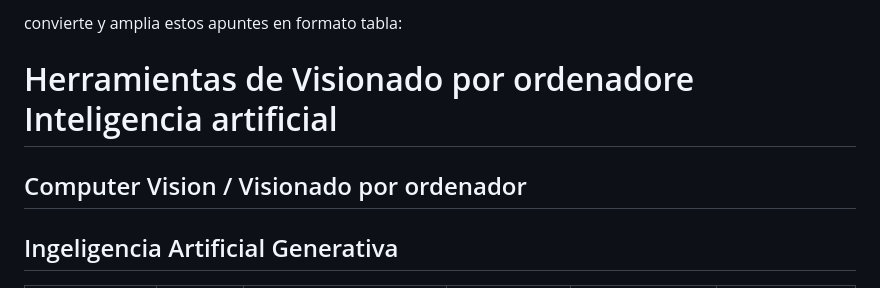
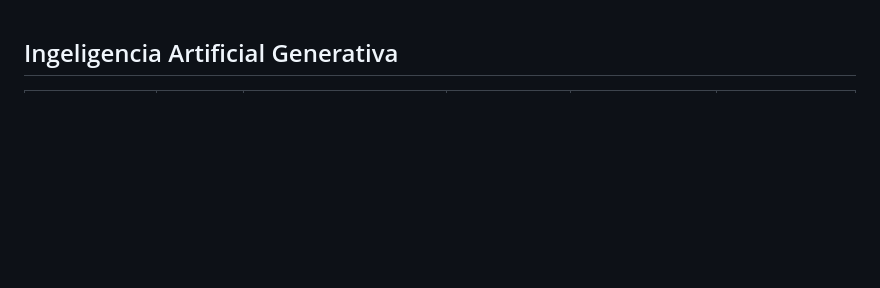
Before and after one commit to ksizorCode/computer-vision, a Markdown page: Generative_Ai.md, the part around the change. Rendered like a GitHub page; blank space fills up the shorter version.

```diff
--- a/ComputerVisionTools.md
+++ b/Generative_Ai.md
@@ -1,7 +1,3 @@
-convierte y amplia estos apuntes en formato tabla:
-
-# Herramientas de Visionado por ordenadore Inteligencia artificial
-## Computer Vision / Visionado por ordenador
 ## Ingeligencia Artificial Generativa
 | Herramienta                                                                   | Ámbito        | Características principales                                   | Ventajas                       | Limitaciones                              | Ideal para                                |
 | ----------------------------------------------------------------------------- | ------------- | ------------------------------------------------------------- | ------------------------------ | ----------------------------------------- | ----------------------------------------- |
```
